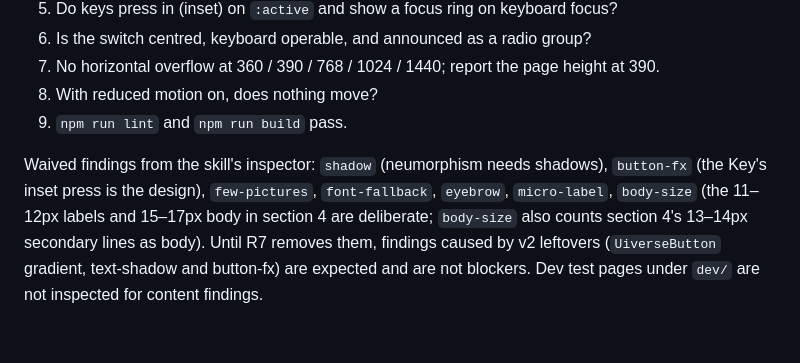
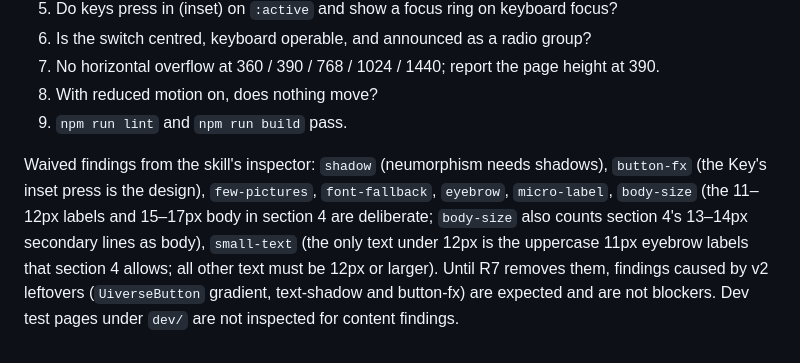
Before and after one commit to WithawatP/portfolio-withawat, a Markdown page: design.md, the part around the change. Rendered like a GitHub page.

```diff
--- a/design.md
+++ b/design.md
@@ -195,5 +195,5 @@ Borders used for structure · gradients · glass or blur panels · pure black ·
 8. With reduced motion on, does nothing move?
 9. `npm run lint` and `npm run build` pass.
 
-Waived findings from the skill's inspector: `shadow` (neumorphism needs shadows), `button-fx` (the Key's inset press is the design), `few-pictures`, `font-fallback`, `eyebrow`, `micro-label`, `body-size` (the 11–12px labels and 15–17px body in section 4 are deliberate; `body-size` also counts section 4's 13–14px secondary lines as body).
+Waived findings from the skill's inspector: `shadow` (neumorphism needs shadows), `button-fx` (the Key's inset press is the design), `few-pictures`, `font-fallback`, `eyebrow`, `micro-label`, `body-size` (the 11–12px labels and 15–17px body in section 4 are deliberate; `body-size` also counts section 4's 13–14px secondary lines as body), `small-text` (the only text under 12px is the uppercase 11px eyebrow labels that section 4 allows; all other text must be 12px or larger).
 Until R7 removes them, findings caused by v2 leftovers (`UiverseButton` gradient, text-shadow and button-fx) are expected and are not blockers. Dev test pages under `dev/` are not inspected for content findings.
```
Also changed, not shown: ROADMAP.md (+1 -2 lines).
